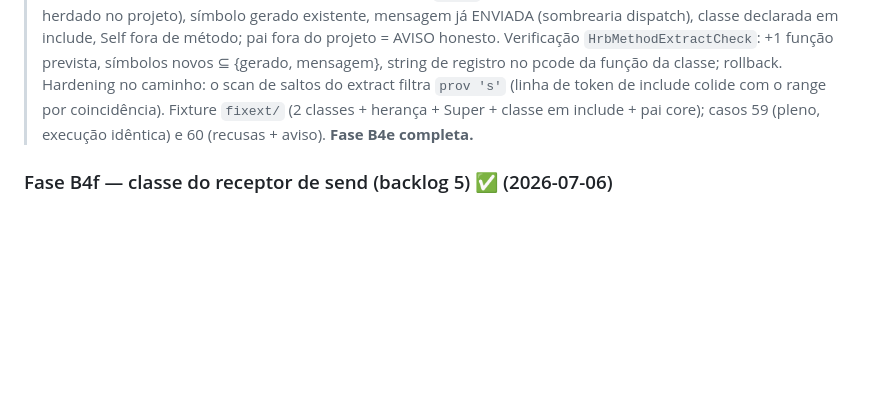
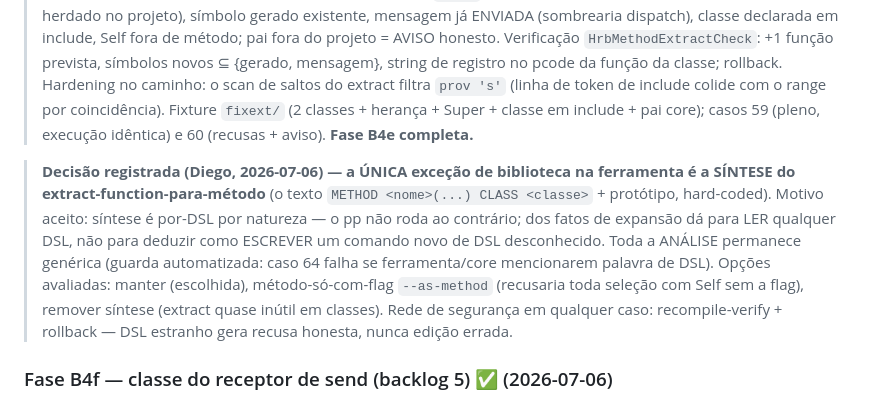
Before and after one commit to diegopego/hbrefactor, a Markdown page: docs/roadmap.md, the part around the change. GitHub-like rendering; blank space fills up the shorter version.

```diff
--- a/docs/roadmap.md
+++ b/docs/roadmap.md
@@ -845,6 +845,19 @@ corrompe nem falha de forma confusa.
 > Super + classe em include + pai core); casos 59 (pleno, execução
 > idêntica) e 60 (recusas + aviso). **Fase B4e completa.**
 
+> **Decisão registrada (Diego, 2026-07-06) — a ÚNICA exceção de biblioteca
+> na ferramenta é a SÍNTESE do extract-function-para-método** (o texto
+> `METHOD <nome>(...) CLASS <classe>` + protótipo, hard-coded). Motivo
+> aceito: síntese é por-DSL por natureza — o pp não roda ao contrário; dos
+> fatos de expansão dá para LER qualquer DSL, não para deduzir como
+> ESCREVER um comando novo de DSL desconhecido. Toda a ANÁLISE permanece
+> genérica (guarda automatizada: caso 64 falha se ferramenta/core
+> mencionarem palavra de DSL). Opções avaliadas: manter (escolhida),
+> método-só-com-flag `--as-method` (recusaria toda seleção com Self sem a
+> flag), remover síntese (extract quase inútil em classes). Rede de
+> segurança em qualquer caso: recompile-verify + rollback — DSL estranho
+> gera recusa honesta, nunca edição errada.
+
 ### Fase B4f — classe do receptor de send (backlog 5) ✅ (2026-07-06)
 
 **Spec executável**: [spec-b4f-receiver-type.md](spec-b4f-receiver-type.md)
```
Also changed, not shown: docs/spec-b4f2-dispatch.md (+31 -16 lines).
